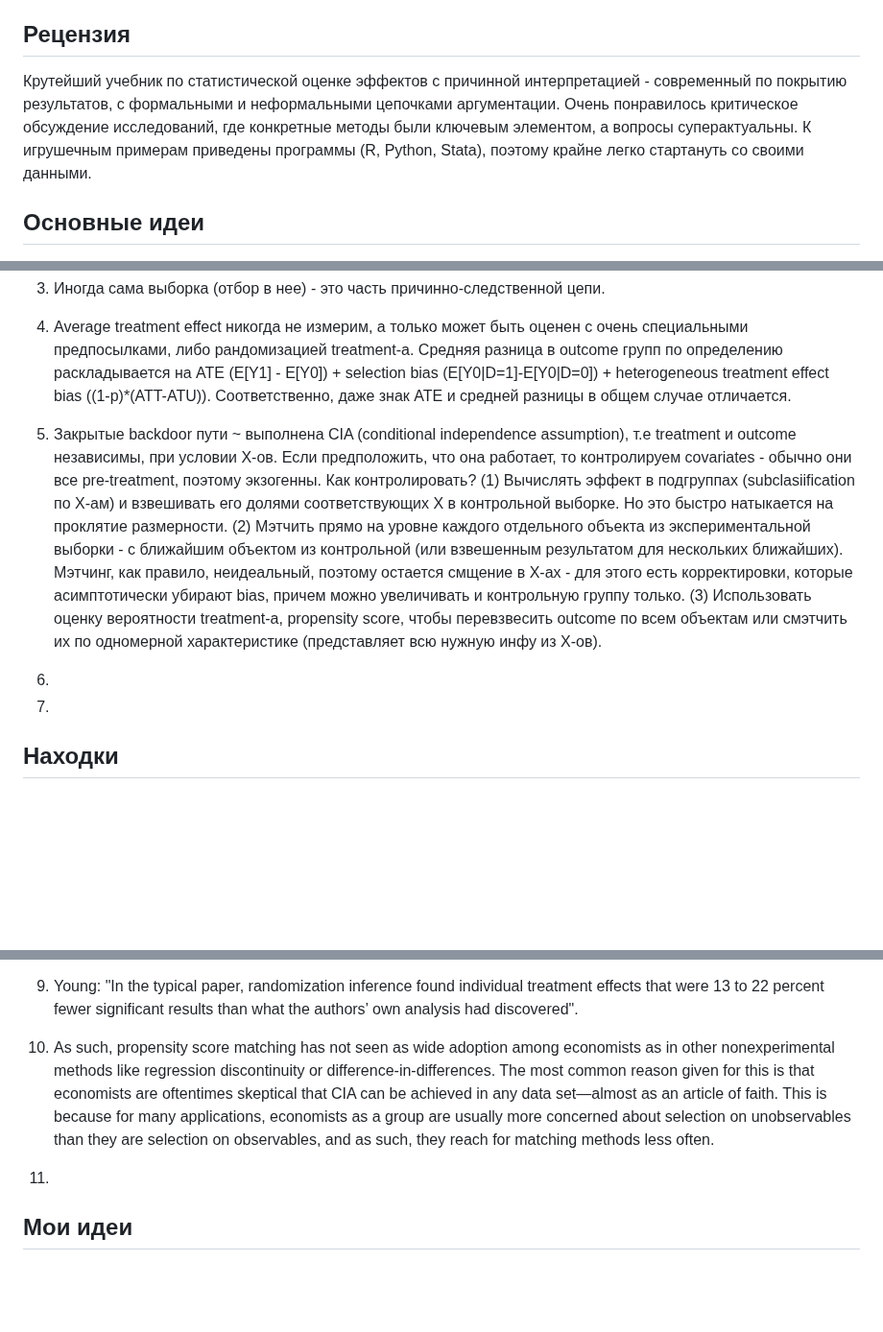
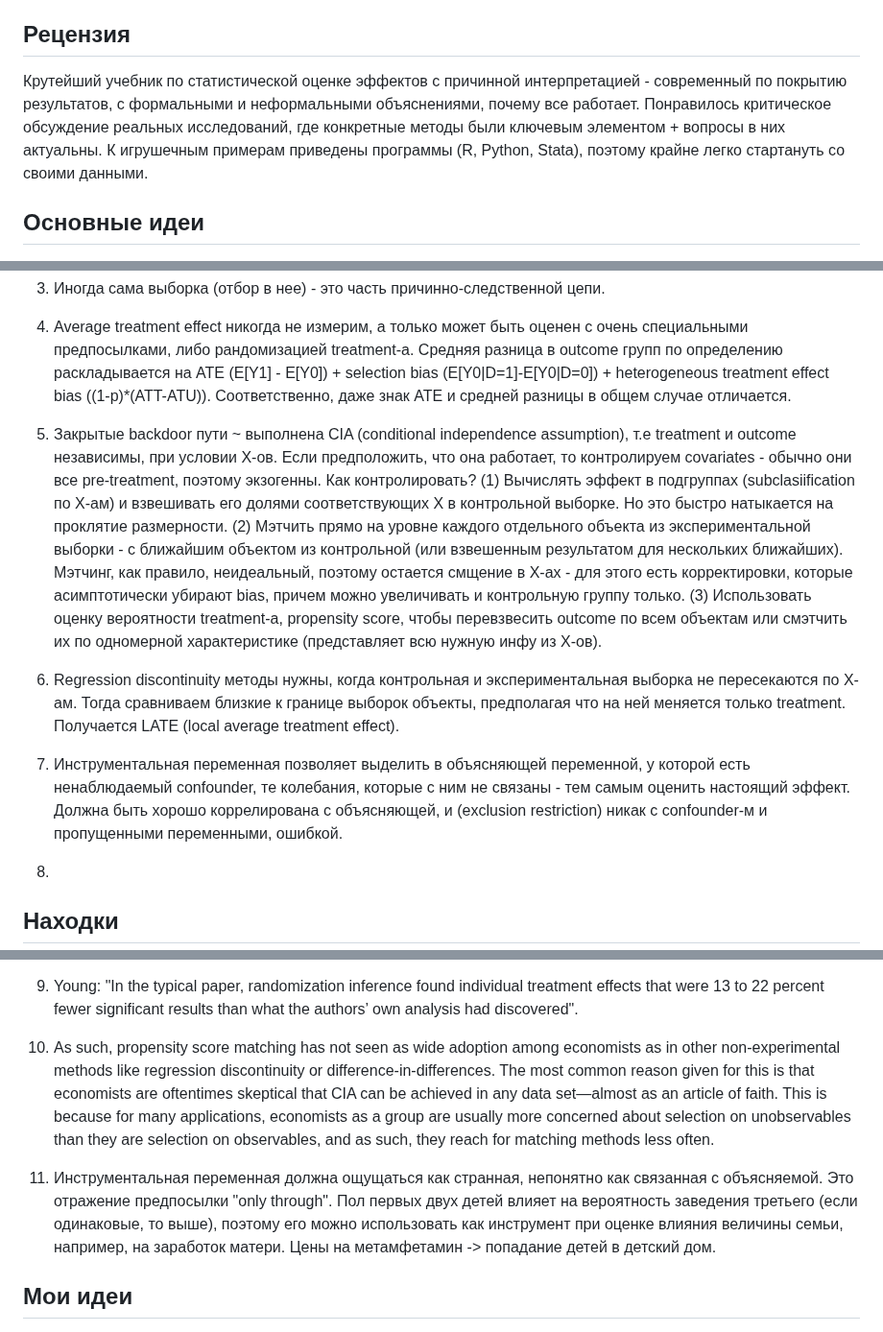
Before and after one commit to iamkulikov/reading_list_books, a Markdown page: reviews/2023_Cunningham_CausalInferenceMixtape.md, 3 parts joined by grey strips. Shown at 96% size. Drawn GitHub-style; blank space fills up the shorter version.

Commit message:
+ causal instr

```diff
--- a/reviews/2023_Cunningham_CausalInferenceMixtape.md
+++ b/reviews/2023_Cunningham_CausalInferenceMixtape.md
@@ -5,7 +5,7 @@ https://mixtape.scunning.com/
 
 ## Рецензия
 
-Крутейший учебник по статистической оценке эффектов с причинной интерпретацией - современный по покрытию результатов, с формальными и неформальными цепочками аргументации. Очень понравилось критическое обсуждение исследований, где конкретные методы были ключевым элементом, а вопросы суперактуальны. К игрушечным примерам приведены программы (R, Python, Stata), поэтому крайне легко стартануть со своими данными.
+Крутейший учебник по статистической оценке эффектов с причинной интерпретацией - современный по покрытию результатов, с формальными и неформальными объяснениями, почему все работает. Понравилось критическое обсуждение реальных исследований, где конкретные методы были ключевым элементом + вопросы в них актуальны. К игрушечным примерам приведены программы (R, Python, Stata), поэтому крайне легко стартануть со своими данными.
 
 
 ## Основные идеи
@@ -18,13 +18,13 @@ https://mixtape.scunning.com/
 
 4. Average treatment effect никогда не измерим, а только может быть оценен с очень специальными предпосылками, либо рандомизацией treatment-а. Средняя разница в outcome групп по определению раскладывается на  ATE (E[Y1] - E[Y0]) + selection bias (E[Y0|D=1]-E[Y0|D=0]) + heterogeneous treatment effect bias ((1-p)*(ATT-ATU)). Соответственно, даже знак ATE и средней разницы в общем случае отличается.
 
-5. Закрытые backdoor пути ~ выполнена CIA (conditional independence assumption), т.е treatment и outcome независимы, при условии X-ов. Если предположить, что она работает, то контролируем covariates - обычно они все pre-treatment, поэтому экзогенны. Как контролировать? (1) Вычислять эффект в подгруппах (subclasiification по X-ам) и взвешивать его долями соответствующих X в контрольной выборке. Но это быстро натыкается на проклятие размерности. (2) Мэтчить прямо на уровне каждого отдельного объекта из экспериментальной выборки - с ближайшим объектом из контрольной (или взвешенным результатом для нескольких ближайших). Мэтчинг, как правило, неидеальный, поэтому остается смщение в X-ах - для этого есть корректировки, которые асимптотически убирают bias, причем можно увеличивать и контрольную группу только. (3) Использовать оценку вероятности treatment-а, propensity score, чтобы перевзвесить outcome по всем  объектам или смэтчить их по одномерной характеристике (представляет всю нужную инфу из X-ов).
+5. Закрытые backdoor пути ~ выполнена CIA (conditional independence assumption), т.е treatment и outcome независимы, при условии X-ов. Если предположить, что она работает, то контролируем covariates - обычно они все pre-treatment, поэтому экзогенны. Как контролировать? (1) Вычислять эффект в подгруппах (subclasiification по X-ам) и взвешивать его долями соответствующих X в контрольной выборке. Но это быстро натыкается на проклятие размерности. (2) Мэтчить прямо на уровне каждого отдельного объекта из экспериментальной выборки - с ближайшим объектом из контрольной (или взвешенным результатом для нескольких ближайших). Мэтчинг, как правило, неидеальный, поэтому остается смщение в X-ах - для этого есть корректировки, которые асимптотически убирают bias, причем можно увеличивать и контрольную группу только. (3) Использовать оценку вероятности treatment-а, propensity score, чтобы перевзвесить outcome по всем объектам или смэтчить их по одномерной характеристике (представляет всю нужную инфу из X-ов).
 
-6.
+6. Regression discontinuity методы нужны, когда контрольная и экспериментальная выборка не пересекаются по X-ам. Тогда сравниваем близкие к границе выборок объекты, предполагая что на ней меняется только treatment. Получается LATE (local average treatment effect).
 
-7.
+7. Инструментальная переменная позволяет выделить в объясняющей переменной, у которой есть ненаблюдаемый confounder, те колебания, которые с ним не связаны - тем самым оценить настоящий эффект. Должна быть хорошо коррелирована с объясняющей, и (exclusion restriction) никак с confounder-м и пропущенными переменными, ошибкой.
 
-
+8.
 
 ## Находки
 
@@ -46,9 +46,10 @@ https://mixtape.scunning.com/
 
 9. Young: "In the typical paper, randomization inference found individual treatment effects that were 13 to 22 percent fewer significant results than what the authors’ own analysis had discovered".
 
-10. As such, propensity score matching has not seen as wide adoption among economists as in other nonexperimental methods like regression discontinuity or difference-in-differences. The most common reason given for this is that economists are oftentimes skeptical that CIA can be achieved in any data set—almost as an article of faith. This is because for many applications, economists as a group are usually more concerned about selection on unobservables than they are selection on observables, and as such, they reach for matching methods less often.
+10. As such, propensity score matching has not seen as wide adoption among economists as in other non-experimental methods like regression discontinuity or difference-in-differences. The most common reason given for this is that economists are oftentimes skeptical that CIA can be achieved in any data set—almost as an article of faith. This is because for many applications, economists as a group are usually more concerned about selection on unobservables than they are selection on observables, and as such, they reach for matching methods less often.
 
-11.
+11. Инструментальная переменная должна ощущаться как странная, непонятно как связанная с объясняемой. Это отражение предпосылки "only through". Пол первых двух детей влияет на вероятность заведения третьего (если одинаковые, то выше), поэтому его можно использовать как инструмент при оценке влияния величины семьи, например, на заработок матери. Цены на метамфетамин -> попадание детей в детский дом.
+
 
 
 ## Мои идеи
```
Also changed, not shown: reviews/2023_Epple_NeudobnoeProshloe.md (+8 -4 lines).
